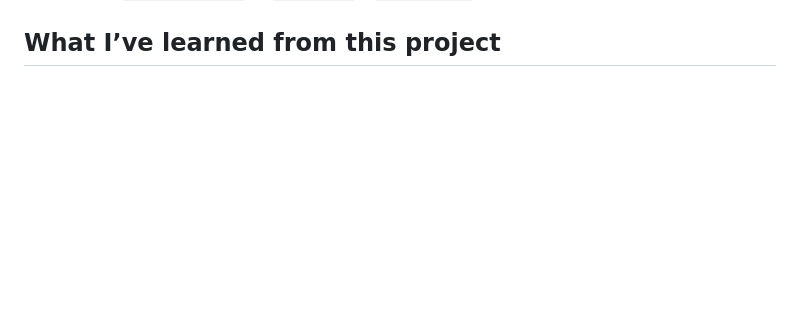
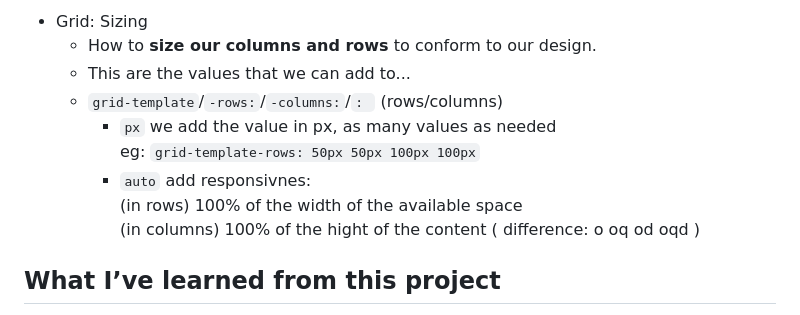
Before and after one commit to ChristianVillalba/the-complete-web-development-bootcamp, a Markdown page: CSS/README.md, the part around the change printed below. GitHub-like rendering; blank space fills up the shorter version.

Commit message:
adds grid: sizing

```diff
--- a/CSS/README.md
+++ b/CSS/README.md
@@ -392,4 +393,13 @@ CSS grid is most useful for **two-dimensional layouts** (**rows & columns** basi
 
+* Grid: Sizing
+    * How to **size our columns and rows** to conform to our design.
+    * This are the values that we can add to...
+    * `grid-template`/`-rows:`/`-columns:`/`: ` (rows/columns)
+        * `px` we add the value in px, as many values as needed
+            eg: `grid-template-rows: 50px 50px 100px 100px`
+        *  `auto` add responsivnes:
+            (in rows) 100% of the width of the available space
+            (in columns) 100% of the hight of the content ( difference: o oq od oqd )
 
 
 
```
Also changed, not shown: other parts of CSS/README.md (+3 -2 lines).
